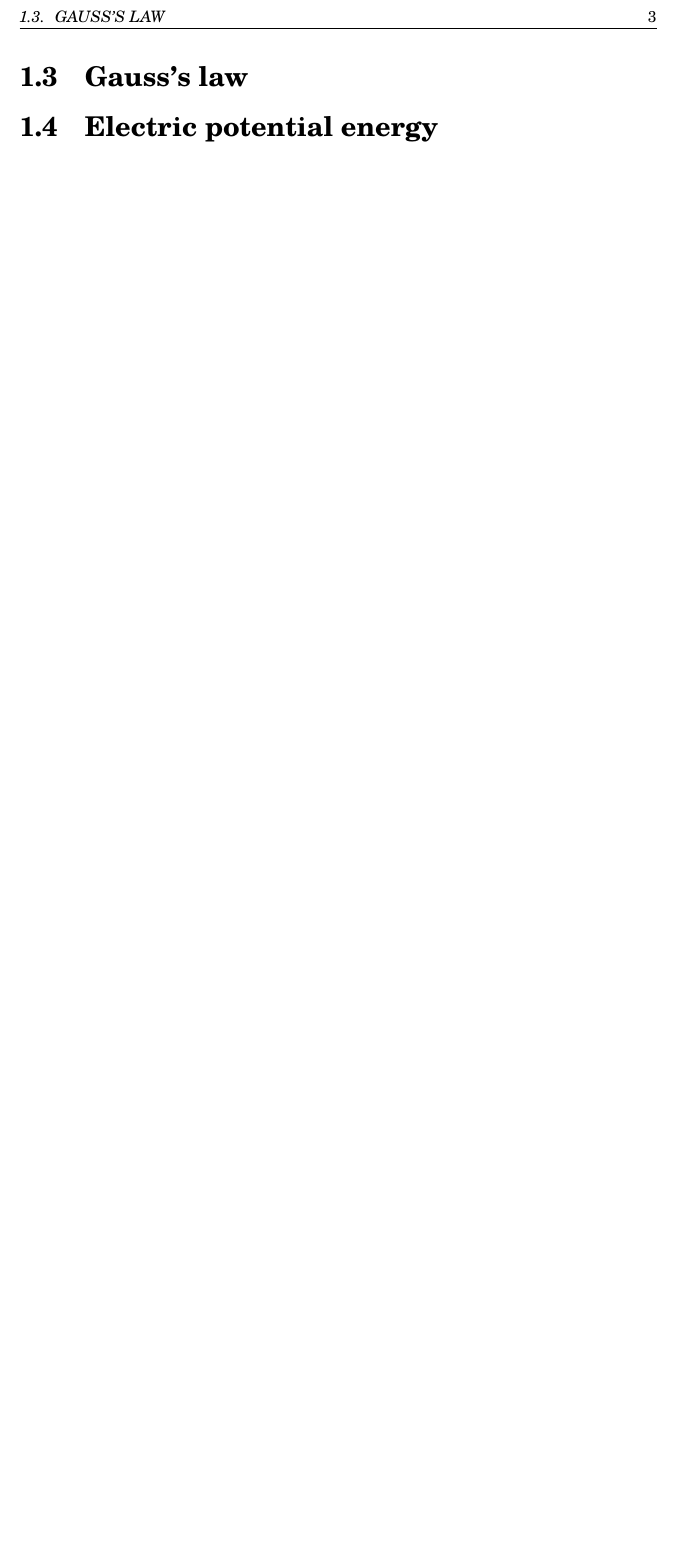
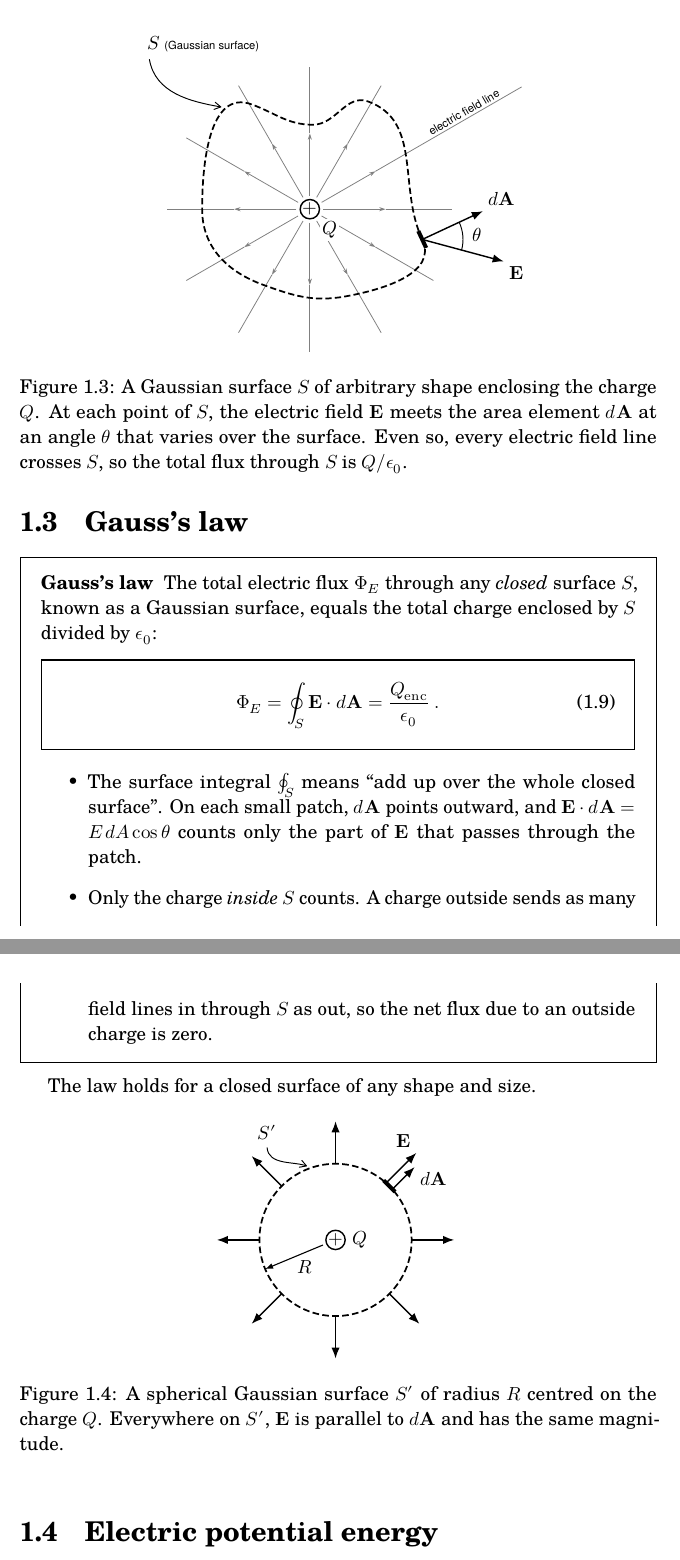
Before and after one commit to c0rychu/ta.gwlab.page, a LaTeX book (latex/book.tex, which reads latex/chapters/ch01-electrostatics.tex, latex/fig/tikz/ch01-gauss-surface-arbitrary.tex, latex/fig/tikz/ch01-gauss-surface-sphere.tex): part of page 6 of 7 before the commit and two parts of pages 6 and 7 of 8 after it, the two joined at a grey line, cut at the place of the change, the shorter picture padded with empty space. Compiled offline with LuaLaTeX; a missing font is replaced by an installed copy or a similar font.

Commit message:
add gauss law, potential, and capacitor

```diff
--- a/latex/chapters/ch01-electrostatics.tex
+++ b/latex/chapters/ch01-electrostatics.tex
@@ -99,6 +99,47 @@ Quantitatively, this is the same as the Coulomb force in the static case, and it
 
 \section{Gauss's law}
 
+\begin{figure}[htbp]
+    \centering
+    \tikzfig{ch01-gauss-surface-arbitrary.tex}
+    \caption{A Gaussian surface $S$ of arbitrary shape enclosing the charge $Q$.
+    At each point of $S$, the electric field $\mathbf{E}$ meets the area element
+    $d\mathbf{A}$ at an angle $\theta$ that varies over the surface. Even so,
+    every electric field line crosses $S$, so the total flux through $S$ is
+    $Q/\epsilon_0$.}
+    \label{fig:gauss-surface-arbitrary}
+\end{figure}
+
+\begin{gwbox}[Gauss's law]
+The total electric flux $\Phi_E$ through any \emph{closed} surface $S$, known as a Gaussian surface, equals the total charge enclosed by $S$ divided by $\epsilon_0$:
+\begin{keyeq}
+    \label{eq:gauss-law}
+    \Phi_E
+    =
+    \oint_S \mathbf{E} \cdot d\mathbf{A}
+    =
+    \frac{Q_{\mathrm{enc}}}{\epsilon_0}
+    \;.
+\end{keyeq}
+\begin{itemize}
+    \item
+        The surface integral $\oint_S$ means ``add up over the whole closed surface''. On each small patch, $d\mathbf{A}$ points outward, and $\mathbf{E} \cdot d\mathbf{A} = E \, dA \cos\theta$ counts only the part of $\mathbf{E}$ that passes through the patch.
+    \item
+        Only the charge \emph{inside} $S$ counts. A charge outside sends as many field lines in through $S$ as out, so the net flux due to an outside charge is zero.
+\end{itemize}
+\end{gwbox}
+
+The law holds for a closed surface of any shape and size.
+
+\begin{figure}[htbp]
+    \centering
+    \tikzfig{ch01-gauss-surface-sphere.tex}
+    \caption{A spherical Gaussian surface $S'$ of radius $R$ centred on the
+    charge $Q$. Everywhere on $S'$, $\mathbf{E}$ is parallel to $d\mathbf{A}$
+    and has the same magnitude.}
+    \label{fig:gauss-surface-sphere}
+\end{figure}
+
 
 \section{Electric potential energy}
 
--- /dev/null
+++ b/latex/fig/tikz/ch01-gauss-surface-arbitrary.tex
@@ -0,0 +1,130 @@
+% Gauss's law on an arbitrary closed surface S around a charge Q: E meets dA at
+% an angle theta that varies from point to point, yet every field line crosses
+% S, so the flux is still Q/epsilon_0. The companion figure,
+% ch01-gauss-surface-sphere.tex, shows the same charge inside a sphere.
+%
+% Pulled in with \tikzfig{ch01-gauss-surface-arbitrary.tex}. A fragment, not a
+% document -- one tikzpicture, no preamble -- so it inherits the fonts of
+% whatever \inputs it. The charge style matches ch01-coulomb-law.tex, so Q
+% looks the same in every figure of the chapter.
+%
+% Field lines and E are drawn so they cannot be mistaken for each other:
+%   - a field line is a thin grey line from Q, with a small arrowhead partway
+%     along to give its sense and none at its end -- it is a curve through
+%     space, not a vector with a length;
+%   - E is a black arrow that starts AT a point and whose length is its size.
+%
+% Every field line must cross S exactly once. That holds only while S is
+% star-shaped as seen from Q -- keep it so if the blob is ever redrawn.
+%
+% The marked point on S is a joint of the to[out,in] path, where the tangent is
+% the `out' angle by definition -- so the outward normal (to the right of the
+% counter-clockwise travel) is exactly out - 90, with nothing to compute. E is
+% aimed along (P) - (Q) with `let', so theta is whatever the geometry says it
+% is, and the arc marking it follows if the blob is edited.
+%
+% Needs the arrows.meta and calc libraries, loaded in the preamble of
+% gwbook.cls and _wrapper.tex -- see the note in ch01-coulomb-law.tex.
+\begin{tikzpicture}[
+    % The figsize knob: distances scale, lettering and node sizes do not.
+    scale=1.3,
+    >={Latex},
+    charge/.style  = {circle, draw, fill=white, line width=0.9pt,
+                      minimum size=12pt, inner sep=0pt, outer sep=2.5pt,
+                      font=\normalsize},
+    fieldline/.style = {line width=0.5pt, black!50},
+    % The sense marker on a field line: small and narrow, so it reads as a
+    % direction and not as the tip of a vector.
+    sense/.style   = {-{Stealth[length=4pt, width=2.6pt]}},
+    surface/.style = {dash pattern=on 4pt off 2pt, line width=1.1pt},
+    % The curly pointer from a name to what it names: an open V of two strokes
+    % (Straight Barb, 60 deg included angle) and a round cap, as in
+    % cha-vt-diagram-main.tex -- a pen mark, not a vector.
+    pointer/.style = {-{Straight Barb[round, length=4pt, width=4.6pt]},
+                      line width=0.6pt, line cap=round, line join=round,
+                      % Stop short of the target, so the tip points at it
+                      % rather than touching it; shorten < does the same at
+                      % the name end.
+                      shorten >=3pt, shorten <=1pt},
+    % Sans, so a note reads as an annotation rather than as part of the text
+    % or the maths. (The S label sets the same font inline.)
+    note/.style    = {font=\sffamily\scriptsize},
+    % No white halo: no vector crosses a field line, and a halo would eat
+    % into the base of whichever vector shares its starting point.
+    vec/.style     = {->, line width=0.9pt},
+    % The patch of surface that dA stands for.
+    patch/.style   = {line width=2.6pt, line cap=butt},
+    angle/.style   = {line width=0.6pt},
+    % For labels that sit among the field lines.
+    backed/.style  = {fill=white, inner sep=1.5pt},
+  ]
+
+  \pgfmathsetmacro{\lineR}{2.45}  % how far every field line runs from Q;
+                                  % must clear S (max radius ~2.1)
+  \pgfmathsetmacro{\nameR}{4.2}   % ... except the named 30 deg line, which
+                                  % runs on to hold its name (about 2cm at the
+                                  % book's 12pt) clear of S
+  \pgfmathsetmacro{\senseR}{1.3}  % where along a line its sense marker sits:
+                                  % inside S (min radius ~1.45, at the dent)
+                                  % everywhere, and well clear of Q
+  \pgfmathsetmacro{\alen}{1.15}   % length of dA
+  \pgfmathsetmacro{\elen}{1.45}   % length of E
+  \pgfmathsetmacro{\half}{0.16}   % half-width of the dA patch
+
+  \node[charge] (Q) at (0,0) {$+$};
+  % Two pieces per line: the first ends in the sense marker, the second
+  % carries on from the marker's tip with no head of its own.
+  \foreach \t in {0,30,...,330} {
+    \pgfmathsetmacro{\len}{\t==30 ? \nameR : \lineR}
+    \draw[fieldline, sense] (Q.\t) -- (\t:\senseR);
+    \draw[fieldline] (\t:\senseR) -- (\t:\len);
+  }
+
+  % The field-line name is set along the 30 deg line itself, on the run past S
+  % (which it crosses at radius ~1.95).
+  \path (30:2.05) -- (30:\nameR)
+    node[midway, sloped, above, inner sep=1.5pt, note] {electric field line};
+
+  % Counter-clockwise, and smooth at every joint: each `out' is the previous
+  % `in' + 180. The dent on top is what makes the shape read as arbitrary.
+  \draw[surface]
+    (1.93,-0.52) to[out=115, in=-20]
+    (1.0,1.85)   to[out=160, in=0]
+    (0.05,1.45)  to[out=180, in=-20]
+    (-1.0,1.8)   to[out=160, in=90]
+    % Named for the S pointer: a point between the 120 and 150 deg lines.
+    node[pos=0.25, coordinate] (Sa) {}
+    (-1.85,0.0)  to[out=270, in=160]
+    (-0.8,-1.3)  to[out=-20, in=190]
+    (0.6,-1.5)   to[out=10,  in=295]
+    cycle;
+
+  % Set above the tips of the 90 and 120 deg lines, which it would otherwise
+  % run into.
+  \node[anchor=base west] (Slbl) at (-2.9,2.75)
+    {$S$ {\sffamily\scriptsize (Gaussian surface)}};
+  \draw[pointer] ([xshift=4pt]Slbl.south west) to[out=-80, in=170] (Sa);
+
+  \node[backed, anchor=north west] at (Q.-45) {$Q$};
+
+  % The marked point is the (1.93,-0.52) joint, where the path starts:
+  % tangent 115, normal 25. It lies at -15 deg from Q, midway between two
+  % field lines, so E (which is radial) does not sit on top of one; and it is
+  % on the right edge, so E, dA and theta open into the empty space there
+  % rather than into the field lines.
+  \coordinate (P) at (1.93,-0.52);
+  \pgfmathsetmacro{\tang}{115}
+  \pgfmathsetmacro{\nrm}{\tang-90}
+
+  \draw[vec] (P) -- ++(\nrm:\alen) node[above right=-1pt] {$d\mathbf{A}$};
+  \draw[vec] let \p1 = ($(P)-(Q)$), \n1 = {atan2(\y1,\x1)} in
+    (P) -- ++(\n1:\elen) node[below right=-1pt] {$\mathbf{E}$};
+
+  % theta, from dA round to E.
+  \draw[angle] let \p1 = ($(P)-(Q)$), \n1 = {atan2(\y1,\x1)} in
+    ($(P)+(\nrm:0.7)$) arc[start angle=\nrm, end angle=\n1, radius=0.7]
+    ($(P)+({(\nrm+\n1)/2}:0.95)$) node {$\theta$};
+
+  \draw[patch] ($(P)+(\tang:\half)$) -- ($(P)-(\tang:\half)$);
+
+\end{tikzpicture}
--- /dev/null
+++ b/latex/fig/tikz/ch01-gauss-surface-sphere.tex
@@ -0,0 +1,97 @@
+% Gauss's law on a sphere S' of radius R centred on a charge Q: E is parallel
+% to dA everywhere and has the same size everywhere, which is what makes the
+% flux integral trivial. The companion figure, ch01-gauss-surface-arbitrary.tex,
+% shows the same charge inside an arbitrary surface S.
+%
+% Pulled in with \tikzfig{ch01-gauss-surface-sphere.tex}. A fragment, not a
+% document -- one tikzpicture, no preamble -- so it inherits the fonts of
+% whatever \inputs it. Styles match the companion figure, so the two read as a
+% pair.
+%
+% Only E is drawn, as sampled on S' -- no field lines: equal arrows all round
+% is the whole point of the sphere, and field lines would only repeat them.
+%
+% Layout: the eight E arrows sit at multiples of 45 deg, and everything that
+% is lettered goes in the gaps between them, one thing per quadrant so the
+% picture stays balanced --
+%   upper right  E and dA, side by side at 45 deg (the one claim);
+%   upper left   the name S', pointed at the sphere;
+%   lower left   the radius R, inside the sphere;
+%   right        the name Q, beside the charge.
+% Each gap is named by its angle below, so a label can be moved to another
+% quadrant by changing one number.
+%
+% Needs the arrows.meta and calc libraries, loaded in the preamble of
+% gwbook.cls and _wrapper.tex -- see the note in ch01-coulomb-law.tex.
+\begin{tikzpicture}[
+    % The figsize knob: distances scale, lettering and node sizes do not.
+    scale=1.0,
+    >={Latex},
+    charge/.style  = {circle, draw, fill=white, line width=0.9pt,
+                      minimum size=12pt, inner sep=0pt, outer sep=2.5pt,
+                      font=\normalsize},
+    surface/.style = {line width=1.1pt},
+    % See ch01-gauss-surface-arbitrary.tex.
+    pointer/.style = {-{Straight Barb[round, length=4pt, width=4.6pt]},
+                      line width=0.6pt, line cap=round, line join=round,
+                      shorten >=3pt, shorten <=1pt},
+    vec/.style     = {->, line width=0.9pt},
+    % A measurement, not a field: lighter than the vectors, but with a head of
+    % the same family so it does not look like an afterthought.
+    % Not `radius': that would shadow the key circle[radius=...] needs, and
+    % the sphere silently vanishes.
+    radline/.style = {-{Latex[length=5pt, width=3.6pt]}, line width=0.7pt},
+    % The patch of surface that dA stands for.
+    patch/.style   = {line width=2.6pt, line cap=butt},
+  ]
+
+  \pgfmathsetmacro{\R}{1.7}       % the sphere
+  \pgfmathsetmacro{\elen}{0.95}   % length of E
+  \pgfmathsetmacro{\alen}{0.7}    % length of dA
+  \pgfmathsetmacro{\half}{0.18}   % half-width of the dA patch
+  \pgfmathsetmacro{\off}{2.8}     % pt; how far E and dA stand off their
+                                  % shared normal, each to its own side
+  % Where each lettered thing goes -- see the layout note above.
+  \pgfmathsetmacro{\a}{45}        % E and dA
+  \pgfmathsetmacro{\sname}{112.5} % S'
+  \pgfmathsetmacro{\rdir}{202.5}  % R
+
+  \node[charge] (Q) at (0,0) {$+$};
+  \node[anchor=west, inner sep=2pt] at (Q.east) {$Q$};
+
+  % E sampled on S': same length at every point, every one along the normal.
+  % The one at \a is set aside to make room for dA beside it.
+  \foreach \t in {0,45,...,315} {
+    \ifdim \t pt=\a pt
+      \draw[vec] ($(\t:\R)+(\t+90:\off pt)$) -- ++(\t:\elen)
+        node[above left=-1pt] {$\mathbf{E}$};
+    \else
+      \draw[vec] (\t:\R) -- (\t:\R+\elen);
+    \fi
+  }
+  \draw[vec] ($(\a:\R)+(\a-90:\off pt)$) -- ++(\a:\alen)
+    node[below right=-1pt] {$d\mathbf{A}$};
+
+  % The sphere's dashes are fitted to the circle -- 48 periods, 6 between
+  % neighbouring arrows, phase starting mid-dash at 0 deg -- so every arrow
+  % stands on a dash rather than in a gap. The period stays near the 6pt of
+  % the dashes on S in the companion figure; keep the count a multiple of 8.
+  % (dash pattern does not evaluate math, hence the macros.)
+  \pgfmathsetmacro{\per}{2*pi*\R/48 * 28.4527559}   % cm -> pt
+  \pgfmathsetmacro{\don}{\per*2/3}
+  \pgfmathsetmacro{\doff}{\per/3}
+  \pgfmathsetmacro{\dph}{\don/2}
+  \draw[surface, dash pattern=on \don pt off \doff pt, dash phase=\dph pt]
+    (0,0) circle[radius=\R];
+  \draw[patch] ($(\a:\R)+(\a+90:\half)$) -- ($(\a:\R)+(\a-90:\half)$);
+
+  % The radius, from Q's ring to S'. Lettered on the side away from Q's name.
+  \draw[radline] (Q.\rdir) -- node[auto, inner sep=2pt] {$R$} (\rdir:\R);
+
+  % S': the name sits out in its gap, a little round from the middle of it,
+  % and the pointer swings back to land on the sphere mid-gap -- a gesture
+  % rather than a radial tick, and clear of the arrows either side.
+  \node (Slbl) at (\sname+10:\R+1.15) {$S'$};
+  \draw[pointer] (Slbl.south) to[out=-85, in=160] (\sname-4:\R);
+
+\end{tikzpicture}
```
Also changed, not shown: latex/fig/tikz/_wrapper.tex (+4 -0 lines).
